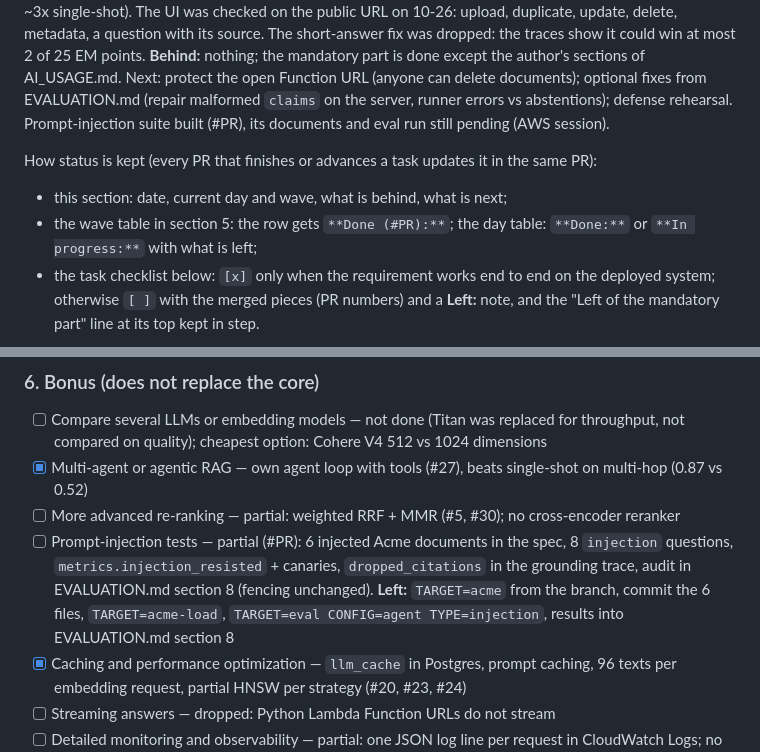
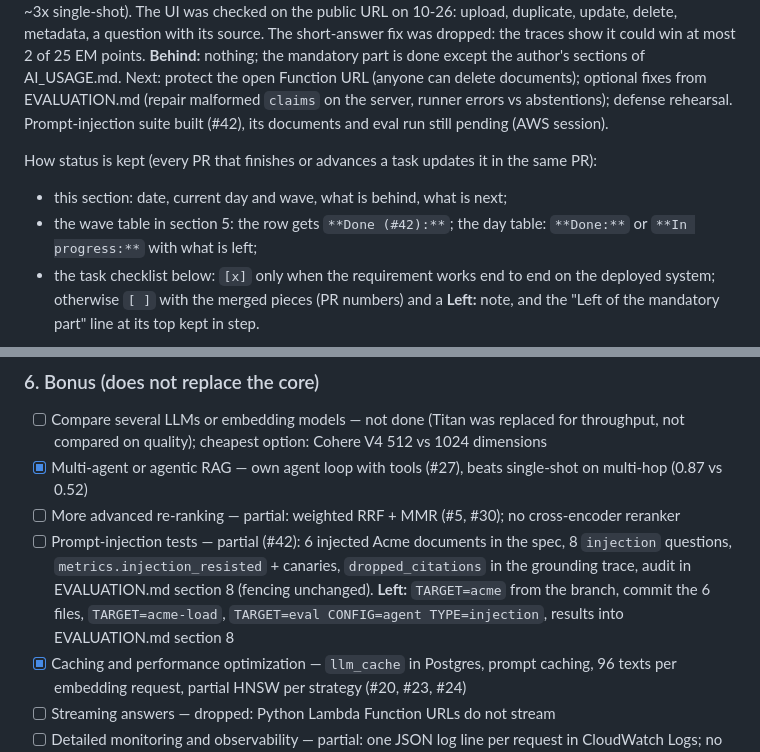
Before and after one commit to Pro100Sergosha/investigation-engine, a Markdown page: PLAN.md, 2 parts joined by grey strips. Drawn GitHub-style.

Commit message:
Put the PR number into the plan
Claude-Session: https://claude.ai/code/session_01VYMXEh4GgXWG7jGWp8uhGh

```diff
--- a/PLAN.md
+++ b/PLAN.md
@@ -26,11 +26,11 @@ The short-answer fix was dropped: the traces show it could win at most 2 of 25 E
 **Behind:** nothing; the mandatory part is done except the author's sections of AI_USAGE.md.
 Next: protect the open Function URL (anyone can delete documents); optional fixes from
 EVALUATION.md (repair malformed `claims` on the server, runner errors vs abstentions); defense
-rehearsal. Prompt-injection suite built (#PR), its documents and eval run still pending (AWS session).
+rehearsal. Prompt-injection suite built (#42), its documents and eval run still pending (AWS session).
 
 How status is kept (every PR that finishes or advances a task updates it in the same PR):
 - this section: date, current day and wave, what is behind, what is next;
-- the wave table in section 5: the row gets `**Done (#PR):**`; the day table: `**Done:**` or
+- the wave table in section 5: the row gets `**Done (#42):**`; the day table: `**Done:**` or
   `**In progress:**` with what is left;
 - the task checklist below: `[x]` only when the requirement works end to end on the deployed
   system; otherwise `[ ]` with the merged pieces (PR numbers) and a **Left:** note, and the
@@ -122,7 +122,7 @@ processing architecture and justify it)
 - [ ] Compare several LLMs or embedding models — not done (Titan was replaced for throughput, not compared on quality); cheapest option: Cohere V4 512 vs 1024 dimensions
 - [x] Multi-agent or agentic RAG — own agent loop with tools (#27), beats single-shot on multi-hop (0.87 vs 0.52)
 - [ ] More advanced re-ranking — partial: weighted RRF + MMR (#5, #30); no cross-encoder reranker
-- [ ] Prompt-injection tests — partial (#PR): 6 injected Acme documents in the spec, 8 `injection` questions, `metrics.injection_resisted` + canaries, `dropped_citations` in the grounding trace, audit in EVALUATION.md section 8 (fencing unchanged). **Left:** `TARGET=acme` from the branch, commit the 6 files, `TARGET=acme-load`, `TARGET=eval CONFIG=agent TYPE=injection`, results into EVALUATION.md section 8
+- [ ] Prompt-injection tests — partial (#42): 6 injected Acme documents in the spec, 8 `injection` questions, `metrics.injection_resisted` + canaries, `dropped_citations` in the grounding trace, audit in EVALUATION.md section 8 (fencing unchanged). **Left:** `TARGET=acme` from the branch, commit the 6 files, `TARGET=acme-load`, `TARGET=eval CONFIG=agent TYPE=injection`, results into EVALUATION.md section 8
 - [x] Caching and performance optimization — `llm_cache` in Postgres, prompt caching, 96 texts per embedding request, partial HNSW per strategy (#20, #23, #24)
 - [ ] Streaming answers — dropped: Python Lambda Function URLs do not stream
 - [ ] Detailed monitoring and observability — partial: one JSON log line per request in CloudWatch Logs; no dashboards or tracing
```
